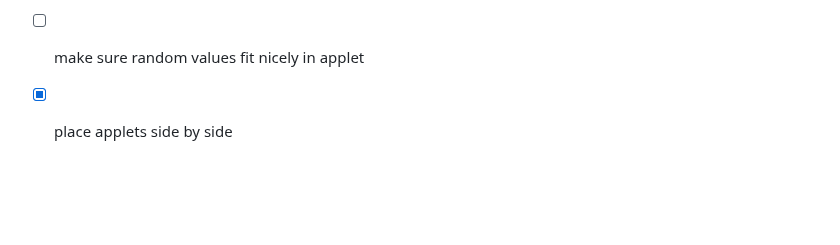
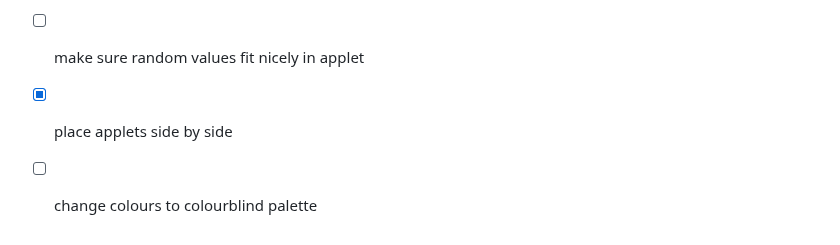
Before and after one commit to IDIAMath/WP-MATH-MA, a Markdown page: docs/multidimensional_integration/2D_polar_coordinates_matching_2_PRT.md, the part around the change. Rendered like a GitHub page; blank space fills up the shorter version.

```diff
--- a/docs/multidimensional_integration/2D_polar_coordinates_matching_2_PRT.md
+++ b/docs/multidimensional_integration/2D_polar_coordinates_matching_2_PRT.md
@@ -320,3 +320,4 @@ phi2:ans2[2]/%pi
 * [x] evaluate whether the JSXGraph values should be specified in Question variables or not
 * [ ] make sure random values fit nicely in applet
 * [x] place applets side by side
+* [ ] change colours to colourblind palette
```
